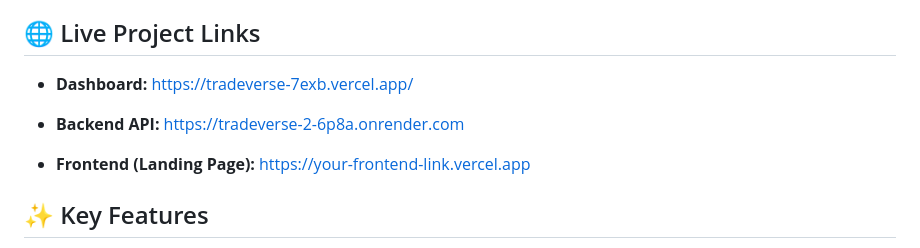
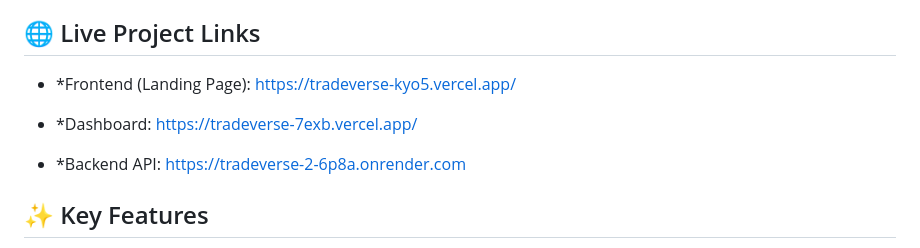
Before and after one commit to ayushtiwari8953/tradeverse, a Markdown page: README.md, the part around the change. GitHub-like rendering.

```diff
--- a/README.md
+++ b/README.md
@@ -7,11 +7,11 @@ This project demonstrates **complete end-to-end full stack development**, includ
 
 ## 🌐 Live Project Links
 
-- **Dashboard:** https://tradeverse-7exb.vercel.app/
+- *Frontend (Landing Page): https://tradeverse-kyo5.vercel.app/
 
-- **Backend API:** https://tradeverse-2-6p8a.onrender.com
+- *Dashboard: https://tradeverse-7exb.vercel.app/
 
-- **Frontend (Landing Page):** https://your-frontend-link.vercel.app
+- *Backend API: https://tradeverse-2-6p8a.onrender.com
 
 
 ## ✨ Key Features
```
